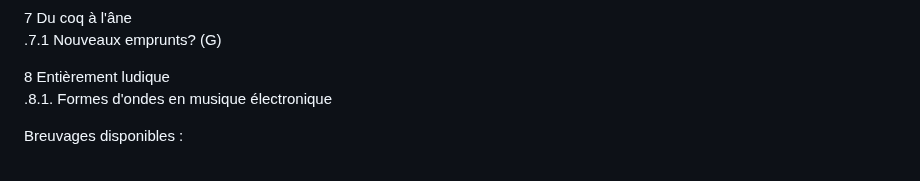
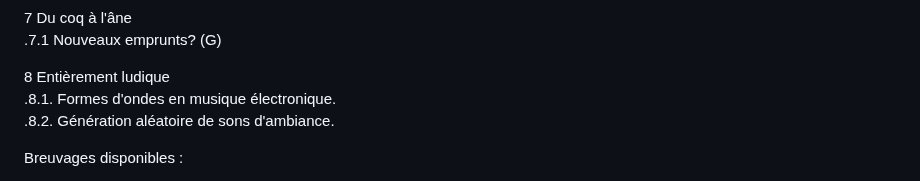
Before and after one commit to stardom1957/DGMaNi, a Markdown page: 20241031-oj.md, the part around the change. GitHub-like rendering.

```diff
--- a/20241031-oj.md
+++ b/20241031-oj.md
@@ -104,7 +104,8 @@ Horaire : À partir de 13h30 🕜  *Note : Selon les activités de (J), il se po
 .7.1 Nouveaux emprunts? (G)
 
 8 Entièrement ludique
-.8.1. Formes d'ondes en musique électronique
+.8.1. Formes d'ondes en musique électronique.
+.8.2. Génération aléatoire de sons d'ambiance.
 
 Breuvages disponibles :
   * Bourbon Bulleit 🥃
```
